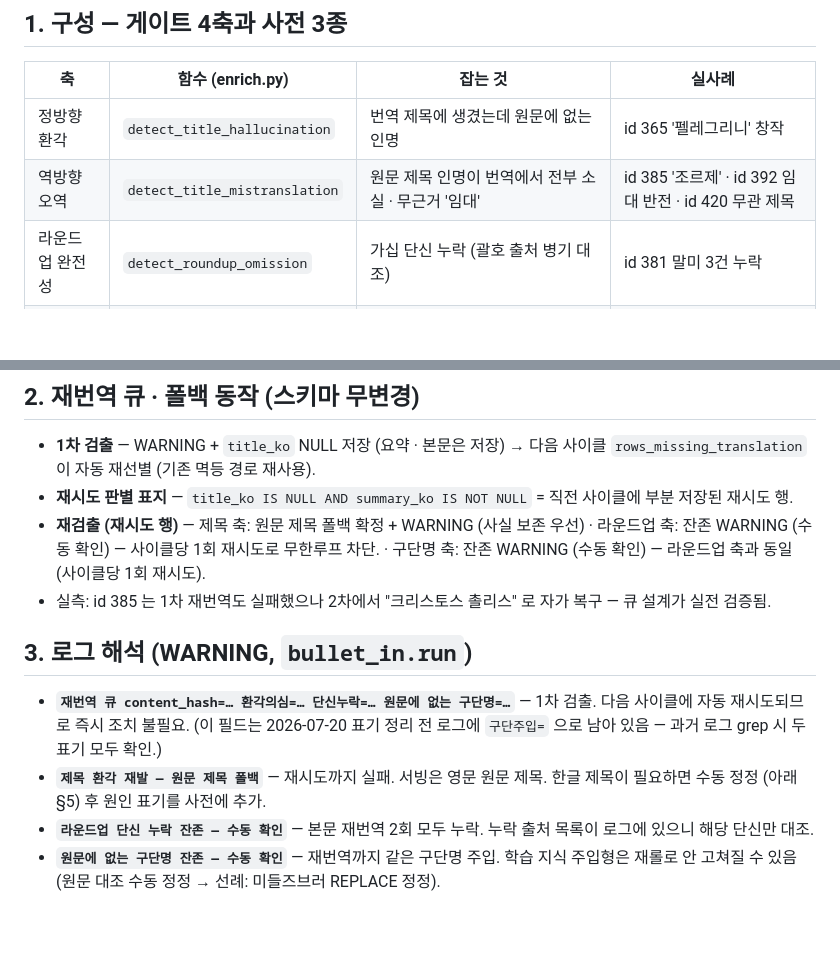
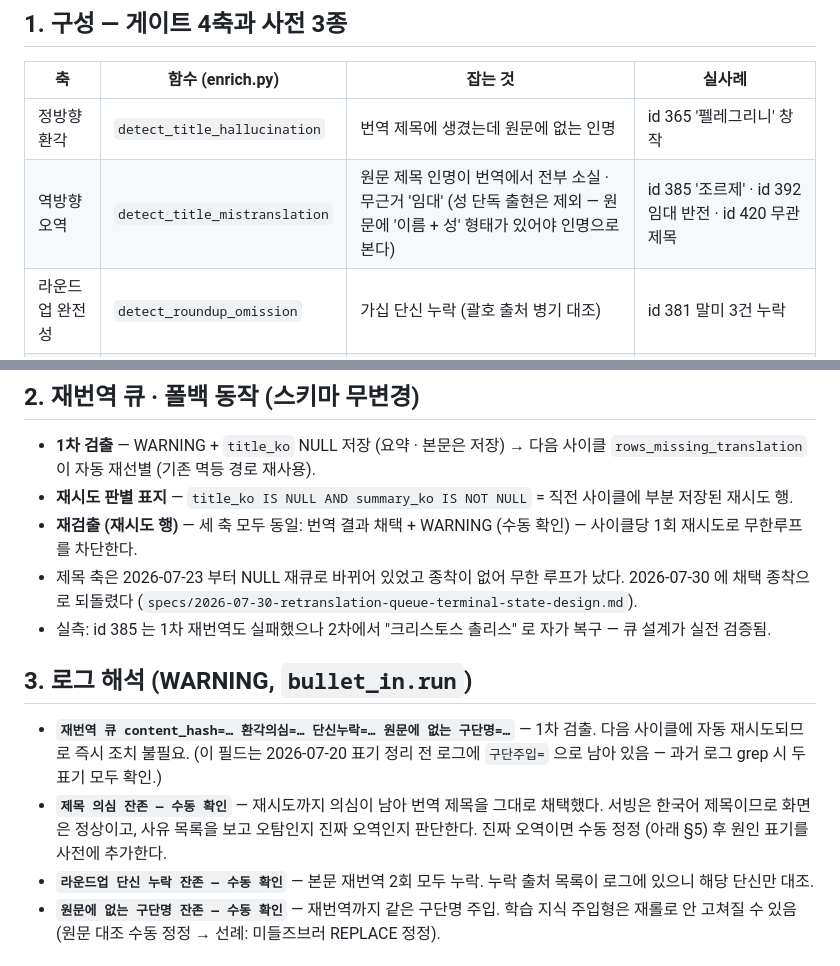
Before and after one commit to benidjor/bullet-in, a Markdown page: docs/runbook/2026-07-19-translation-quality-gates-ops.md, 2 parts joined by grey strips. Drawn GitHub-style; blank space fills up the shorter version.

Commit message:
docs(runbook): 게이트 종착 동작을 채택으로 갱신 · 진단 미해결 닫기
게이트 운영 런북이 2026-07-23 에 바뀐 NULL 재큐를 반영하지 않아 구 정책을 적고 있었다.
그 어긋남 때문에 종착 상태가 사라진 것이 오래 눈에 띄지 않았다.

- 게이트 운영 §1: 역방향 오역 축에 풀네임 근거 조건 명시
- 게이트 운영 §2: 세 축 모두 재시도 1회 후 채택 · 무한 루프가 났던 경위 기록
- 게이트 운영 §3: '제목 환각 재발 — 원문 제목 폴백' → '제목 의심 잔존 — 수동 확인'
- enrich 전용 패스: finalize_translation 다섯 번째 반환값에 맞춰 스니펫 언패킹 수정
- 조용한 드롭 진단 §3: 미해결 → 조치 완료

Refs: docs/superpowers/specs/2026-07-30-retranslation-queue-terminal-state-design.md §9

Co-Authored-By: Claude Opus 5 (설계) <noreply@anthropic.com>
Co-Authored-By: Claude Haiku 4.5 (구현) <noreply@anthropic.com>

```diff
--- a/docs/runbook/2026-07-19-translation-quality-gates-ops.md
+++ b/docs/runbook/2026-07-19-translation-quality-gates-ops.md
@@ -9,7 +9,7 @@
 | 축 | 함수 (enrich.py) | 잡는 것 | 실사례 |
 |---|---|---|---|
 | 정방향 환각 | `detect_title_hallucination` | 번역 제목에 생겼는데 원문에 없는 인명 | id 365 '펠레그리니' 창작 |
-| 역방향 오역 | `detect_title_mistranslation` | 원문 제목 인명이 번역에서 전부 소실 · 무근거 '임대' | id 385 '조르제' · id 392 임대 반전 · id 420 무관 제목 |
+| 역방향 오역 | `detect_title_mistranslation` | 원문 제목 인명이 번역에서 전부 소실 · 무근거 '임대' (성 단독 출현은 제외 — 원문에 '이름 + 성' 형태가 있어야 인명으로 본다) | id 385 '조르제' · id 392 임대 반전 · id 420 무관 제목 |
 | 라운드업 완전성 | `detect_roundup_omission` | 가십 단신 누락 (괄호 출처 병기 대조) | id 381 말미 3건 누락 |
 | 원문에 없는 구단명 | `detect_club_injection` | 번역 4필드 (제목 · 요약 · 3줄 · 본문) 에 생긴 원문 근거 없는 구단명 (학습 지식 주입) | `9956234a` 미들즈브러 (로저스 전 소속 주입) |
 
@@ -23,17 +23,19 @@
 - **1차 검출** — WARNING + `title_ko` NULL 저장 (요약 · 본문은 저장)
 → 다음 사이클 `rows_missing_translation` 이 자동 재선별 (기존 멱등 경로 재사용).
 - **재시도 판별 표지** — `title_ko IS NULL AND summary_ko IS NOT NULL` = 직전 사이클에 부분 저장된 재시도 행.
-- **재검출 (재시도 행)** — 제목 축: 원문 제목 폴백 확정 + WARNING (사실 보존 우선)
-  · 라운드업 축: 잔존 WARNING (수동 확인) — 사이클당 1회 재시도로 무한루프 차단.
-  · 구단명 축: 잔존 WARNING (수동 확인) — 라운드업 축과 동일 (사이클당 1회 재시도).
+- **재검출 (재시도 행)** — 세 축 모두 동일: 번역 결과 채택 + WARNING (수동 확인)
+— 사이클당 1회 재시도로 무한루프를 차단한다.
+- 제목 축은 2026-07-23 부터 NULL 재큐로 바뀌어 있었고 종착이 없어 무한 루프가 났다.
+2026-07-30 에 채택 종착으로 되돌렸다 (`specs/2026-07-30-retranslation-queue-terminal-state-design.md`).
 - 실측: id 385 는 1차 재번역도 실패했으나 2차에서 "크리스토스 촐리스" 로 자가 복구 — 큐 설계가 실전 검증됨.
 
 ## 3. 로그 해석 (WARNING, `bullet_in.run`)
 
 - **`재번역 큐 content_hash=… 환각의심=… 단신누락=… 원문에 없는 구단명=…`** — 1차 검출. 다음 사이클에 자동 재시도되므로 즉시 조치 불필요.
   (이 필드는 2026-07-20 표기 정리 전 로그에 `구단주입=` 으로 남아 있음 — 과거 로그 grep 시 두 표기 모두 확인.)
-- **`제목 환각 재발 — 원문 제목 폴백`** — 재시도까지 실패. 서빙은 영문 원문 제목.
-  한글 제목이 필요하면 수동 정정 (아래 §5) 후 원인 표기를 사전에 추가.
+- **`제목 의심 잔존 — 수동 확인`** — 재시도까지 의심이 남아 번역 제목을 그대로 채택했다.
+서빙은 한국어 제목이므로 화면은 정상이고, 사유 목록을 보고 오탐인지 진짜 오역인지 판단한다.
+진짜 오역이면 수동 정정 (아래 §5) 후 원인 표기를 사전에 추가한다.
 - **`라운드업 단신 누락 잔존 — 수동 확인`** — 본문 재번역 2회 모두 누락. 누락 출처 목록이 로그에 있으니 해당 단신만 대조.
 - **`원문에 없는 구단명 잔존 — 수동 확인`** — 재번역까지 같은 구단명 주입. 학습 지식 주입형은
   재롤로 안 고쳐질 수 있음 (원문 대조 수동 정정 → 선례: 미들즈브러 REPLACE 정정).
```
Also changed, not shown: docs/runbook/2026-07-19-enrich-only-pass.md (+3 -2 lines), docs/troubleshooting/2026-07-30-silent-drops-and-blind-alerts.md (+3 -2 lines).
